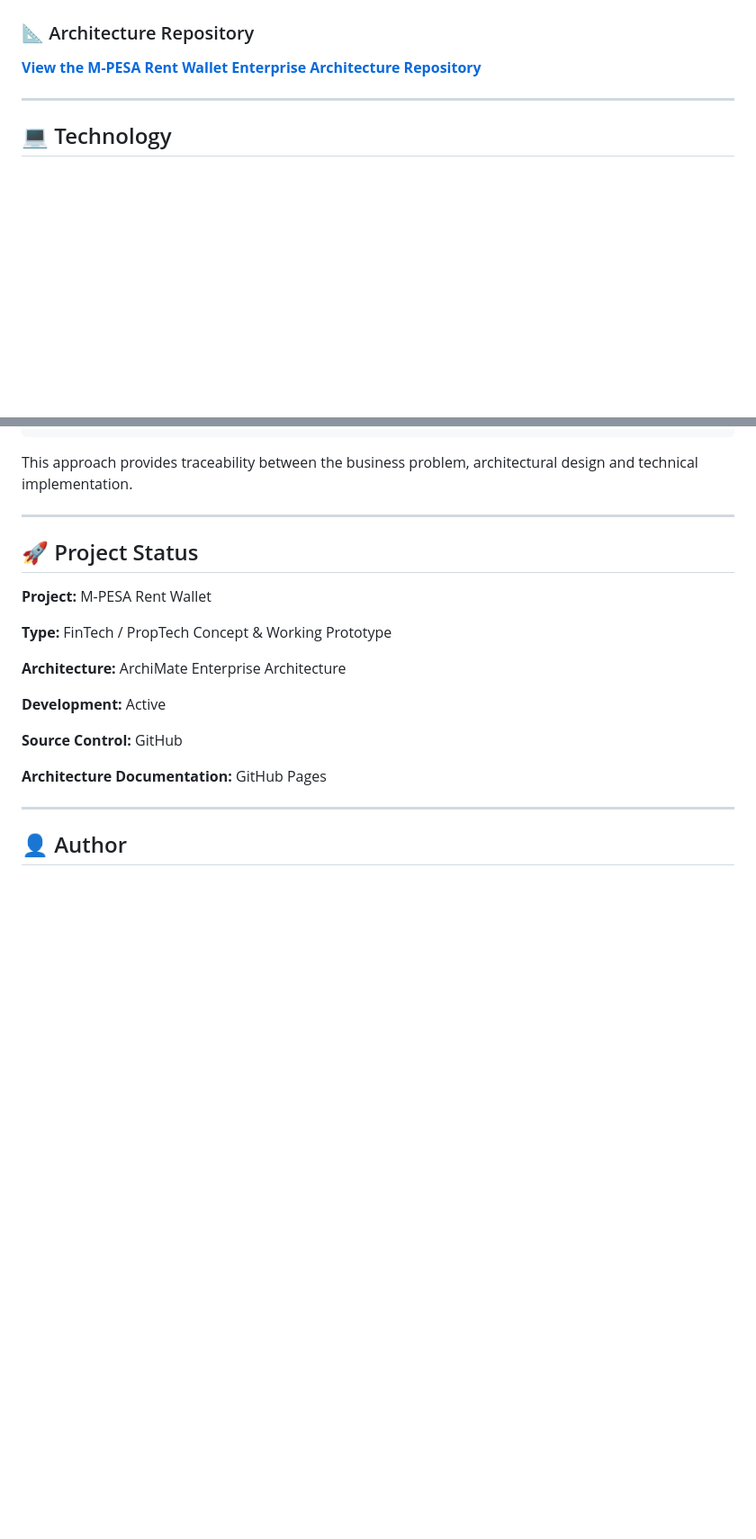
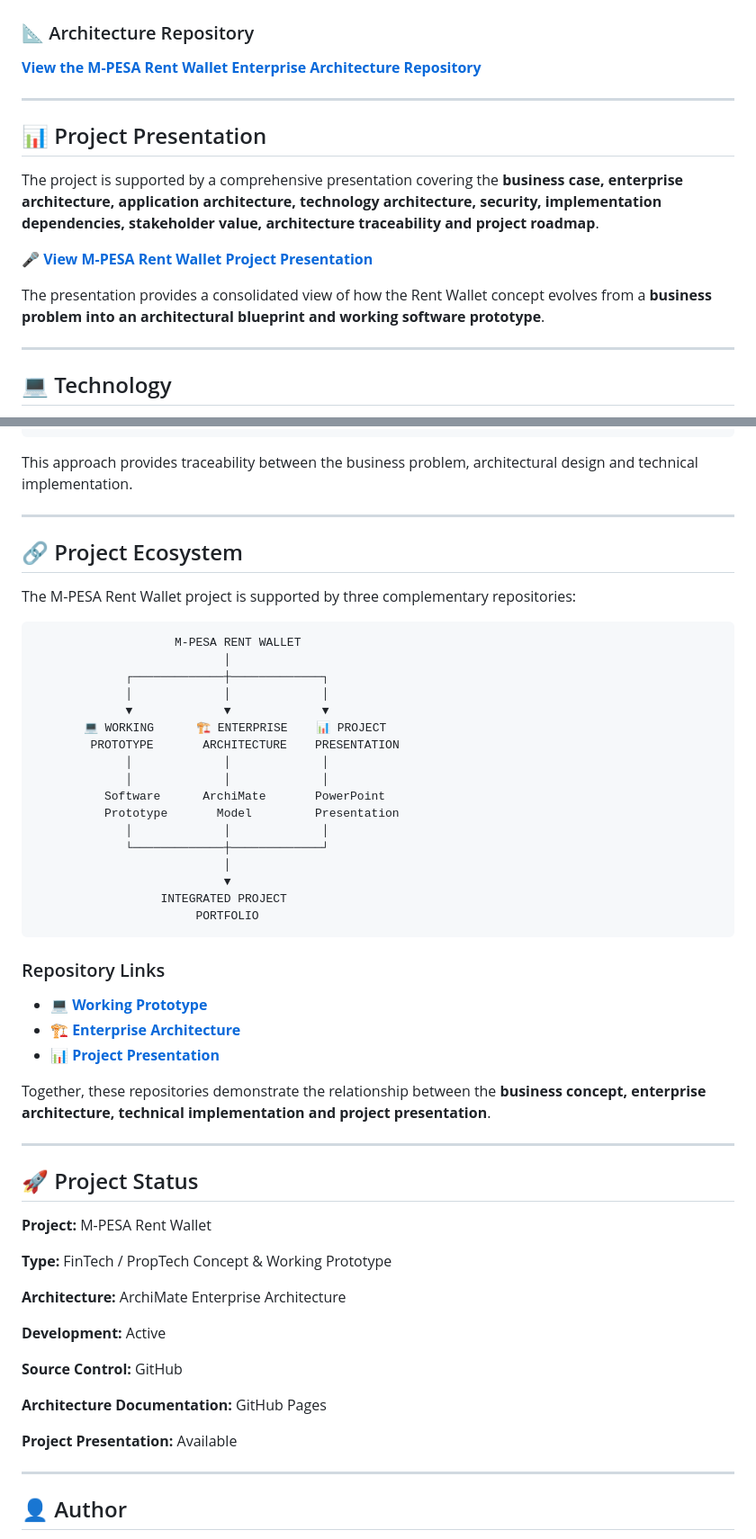
Before and after one commit to meshdee/Mpesa-Rent-Wallet, a Markdown page: README.md, 2 parts joined by grey strips. Shown at 90% size. GitHub-like rendering; blank space fills up the shorter version.

Commit message:
M-PESA Rent Wallet project
Linked the M-PESA Rent Wallet project presentation to the main application repository and added an integrated project ecosystem showing the relationship between the working prototype, enterprise architecture and presentation.

````diff
--- a/README.md
+++ b/README.md
@@ -80,7 +80,17 @@ Explore the architecture covering:
 
 ### 📐 Architecture Repository
 
-**[View the M-PESA Rent Wallet Enterprise Architecture Repository](https://github.com/meshdee/Mpesa-Rent-Wallet-Architecture)**
+[**View the M-PESA Rent Wallet Enterprise Architecture Repository**](https://github.com/meshdee/Mpesa-Rent-Wallet-Architecture)
+
+---
+
+## 📊 Project Presentation
+
+The project is supported by a comprehensive presentation covering the **business case, enterprise architecture, application architecture, technology architecture, security, implementation dependencies, stakeholder value, architecture traceability and project roadmap**.
+
+[**🎤 View M-PESA Rent Wallet Project Presentation**](https://github.com/meshdee/M-PESA-Rent-Wallet-Presentation)
+
+The presentation provides a consolidated view of how the Rent Wallet concept evolves from a **business problem into an architectural blueprint and working software prototype**.
 
 ---
 
@@ -175,6 +185,40 @@ This approach provides traceability between the business problem, architectural
 
 ---
 
+## 🔗 Project Ecosystem
+
+The M-PESA Rent Wallet project is supported by three complementary repositories:
+
+```text
+                    M-PESA RENT WALLET
+                           │
+             ┌─────────────┼─────────────┐
+             │             │             │
+             ▼             ▼             ▼
+       💻 WORKING      🏗️ ENTERPRISE    📊 PROJECT
+        PROTOTYPE       ARCHITECTURE    PRESENTATION
+             │             │             │
+             │             │             │
+          Software      ArchiMate       PowerPoint
+          Prototype       Model         Presentation
+             │             │             │
+             └─────────────┼─────────────┘
+                           │
+                           ▼
+                  INTEGRATED PROJECT
+                       PORTFOLIO
+```
+
+### Repository Links
+
+* 💻 **[Working Prototype](https://github.com/meshdee/Mpesa-Rent-Wallet)**
+* 🏗️ **[Enterprise Architecture](https://github.com/meshdee/Mpesa-Rent-Wallet-Architecture)**
+* 📊 **[Project Presentation](https://github.com/meshdee/M-PESA-Rent-Wallet-Presentation)**
+
+Together, these repositories demonstrate the relationship between the **business concept, enterprise architecture, technical implementation and project presentation**.
+
+---
+
 ## 🚀 Project Status
 
 **Project:** M-PESA Rent Wallet
@@ -189,6 +233,8 @@ This approach provides traceability between the business problem, architectural
 
 **Architecture Documentation:** GitHub Pages
 
+**Project Presentation:** Available
+
 ---
 
 ## 👤 Author
````
Also changed, not shown: other parts of README.md (+1 -1 lines).
